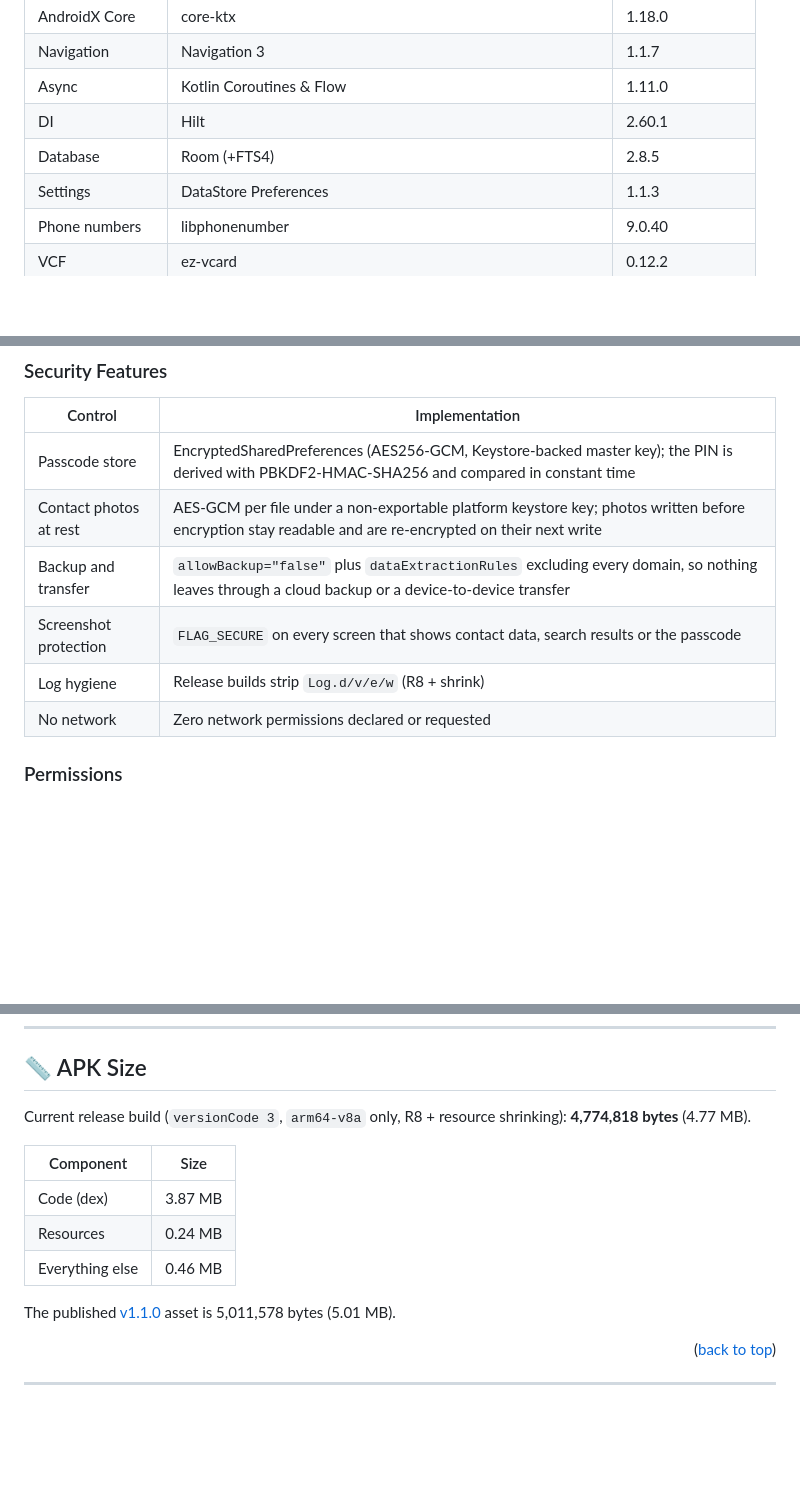
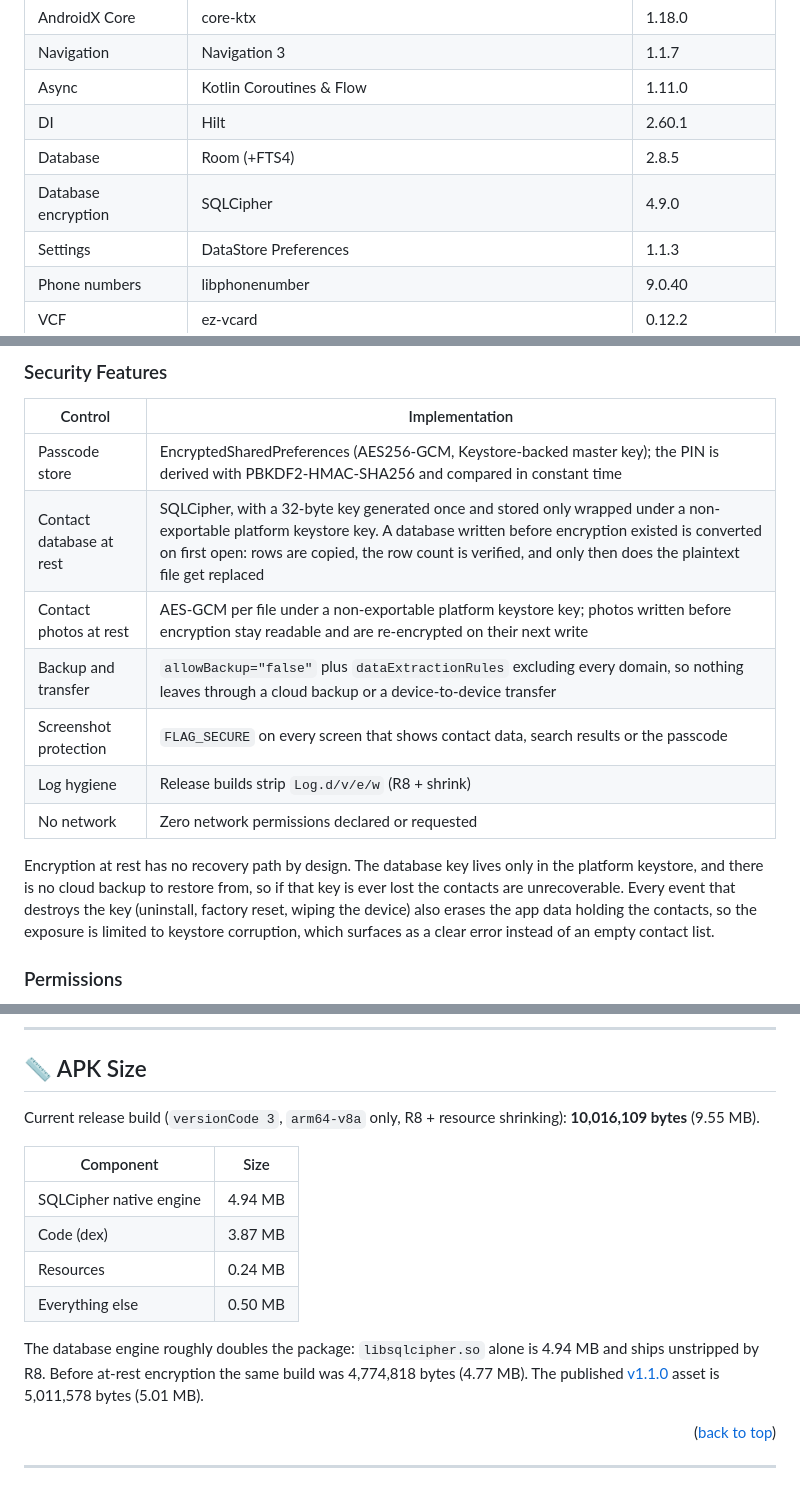
Before and after one commit to Hcmdz/Privnum, a Markdown page: README.md, 3 parts joined by grey strips. GitHub-like rendering; blank space fills up the shorter version.

Commit message:
docs(readme): document database encryption and its cost
The security table now covers the contact database, states plainly that
encryption at rest has no recovery path, and says which events destroy
the key. The module map and the dependency list mention the engine.

The size section is rebuilt from the release output: the package goes from
4,774,818 to 10,016,109 bytes, because libsqlcipher.so alone is 4.94 MB
and is not stripped by R8. The previous figures described a build without
the engine.

```diff
--- a/README.md
+++ b/README.md
@@ -148,6 +148,7 @@ network layer.
 | Async | Kotlin Coroutines & Flow | 1.11.0 |
 | DI | Hilt | 2.60.1 |
 | Database | Room (+FTS4) | 2.8.5 |
+| Database encryption | SQLCipher | 4.9.0 |
 | Settings | DataStore Preferences | 1.1.3 |
 | Phone numbers | libphonenumber | 9.0.40 |
 | VCF | ez-vcard | 0.12.2 |
@@ -162,11 +163,19 @@ network layer.
 | Control | Implementation |
 |---|---|
 | Passcode store | EncryptedSharedPreferences (AES256-GCM, Keystore-backed master key); the PIN is derived with PBKDF2-HMAC-SHA256 and compared in constant time |
+| Contact database at rest | SQLCipher, with a 32-byte key generated once and stored only wrapped under a non-exportable platform keystore key. A database written before encryption existed is converted on first open: rows are copied, the row count is verified, and only then does the plaintext file get replaced |
 | Contact photos at rest | AES-GCM per file under a non-exportable platform keystore key; photos written before encryption stay readable and are re-encrypted on their next write |
 | Backup and transfer | `allowBackup="false"` plus `dataExtractionRules` excluding every domain, so nothing leaves through a cloud backup or a device-to-device transfer |
 | Screenshot protection | `FLAG_SECURE` on every screen that shows contact data, search results or the passcode |
 | Log hygiene | Release builds strip `Log.d/v/e/w` (R8 + shrink) |
 | No network | Zero network permissions declared or requested |
+
+Encryption at rest has no recovery path by design. The database key lives only
+in the platform keystore, and there is no cloud backup to restore from, so if
+that key is ever lost the contacts are unrecoverable. Every event that destroys
+the key (uninstall, factory reset, wiping the device) also erases the app data
+holding the contacts, so the exposure is limited to keystore corruption, which
+surfaces as a clear error instead of an empty contact list.
 
 ### Permissions
 
@@ -284,16 +294,20 @@ apksigner verify --print-certs app/build/outputs/apk/release/Privnum-release.apk
 ## 📏 APK Size
 
 Current release build (`versionCode 3`, `arm64-v8a` only, R8 + resource
-shrinking): **4,774,818 bytes** (4.77 MB).
+shrinking): **10,016,109 bytes** (9.55 MB).
 
 | Component | Size |
 |---|---|
+| SQLCipher native engine | 4.94 MB |
 | Code (dex) | 3.87 MB |
 | Resources | 0.24 MB |
-| Everything else | 0.46 MB |
+| Everything else | 0.50 MB |
 
-The published [v1.1.0](https://github.com/Hcmdz/Privnum/releases/tag/v1.1.0)
-asset is 5,011,578 bytes (5.01 MB).
+The database engine roughly doubles the package: `libsqlcipher.so` alone is
+4.94 MB and ships unstripped by R8. Before at-rest encryption the same build was
+4,774,818 bytes (4.77 MB). The published
+[v1.1.0](https://github.com/Hcmdz/Privnum/releases/tag/v1.1.0) asset is
+5,011,578 bytes (5.01 MB).
 
 <p align="right">(<a href="#readme-top">back to top</a>)</p>
 
```
Also changed, not shown: other parts of README.md (+1 -0 lines).
